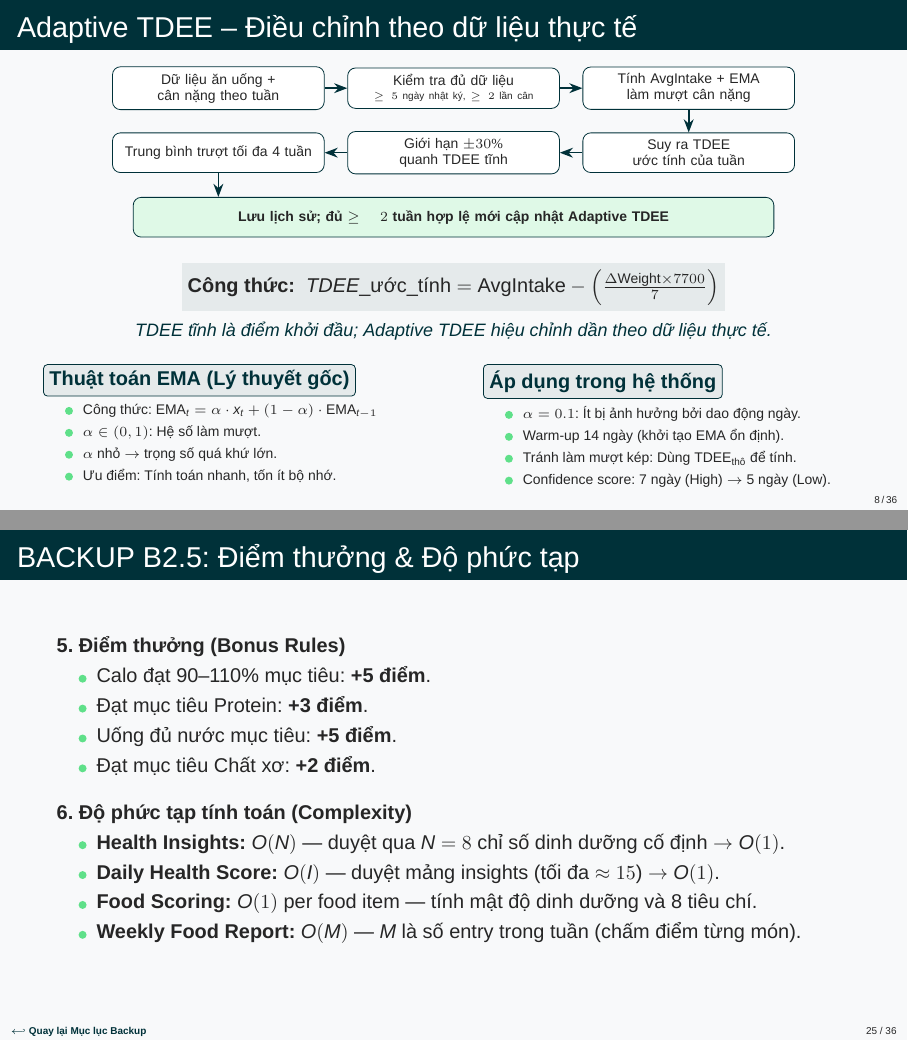
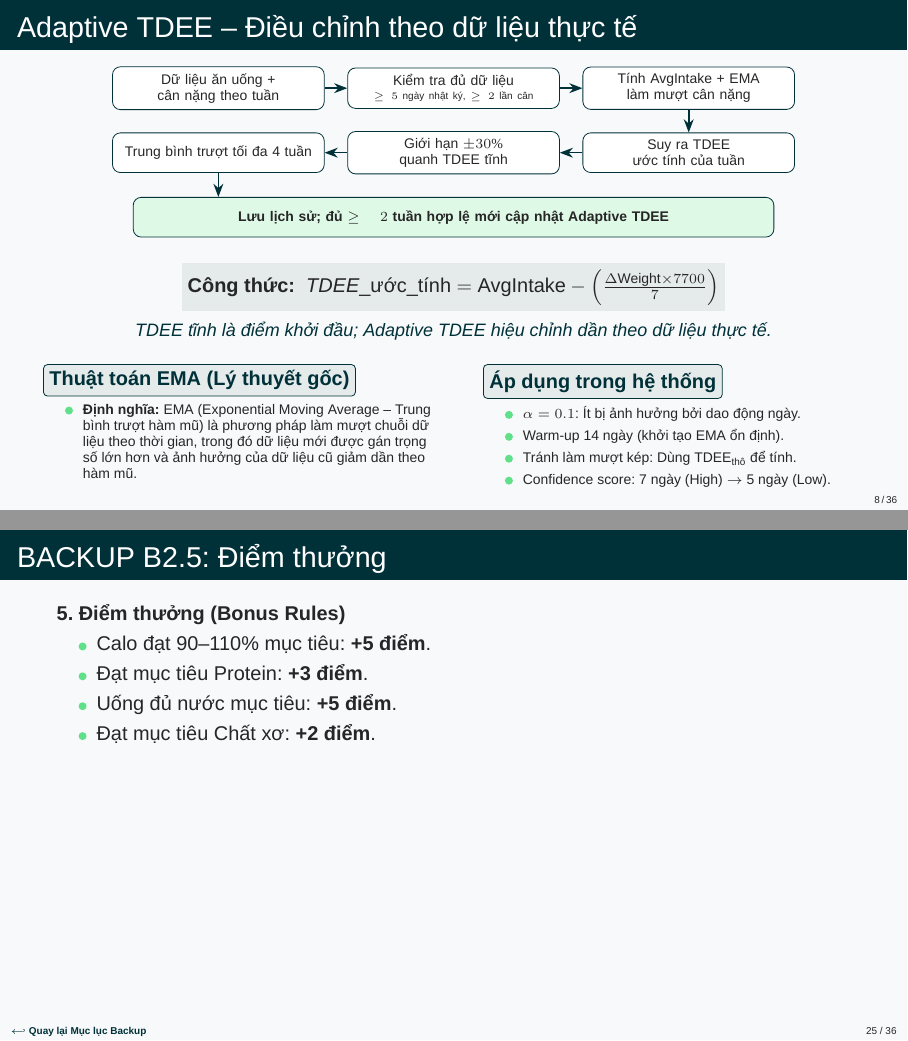
Before and after one commit to truongxuantxa-stack/gfgf, LaTeX slides (slide_baove.tex): pages 8 and 25 of 36, joined at a grey line. Compiled offline with XeLaTeX; a missing font is replaced by an installed copy or a similar font.

Commit message:
suabaocao

```diff
--- a/slide_baove.tex
+++ b/slide_baove.tex
@@ -378,10 +378,7 @@
         \begin{column}{0.5\textwidth}
             \textcolor{NutriDark}{\textbf{\modulelabel{Thuật toán EMA (Lý thuyết gốc)}}}
             \begin{itemize}
-                \item \scriptsize Công thức: $\text{EMA}_t = \alpha \cdot x_t + (1 - \alpha) \cdot \text{EMA}_{t-1}$
-                \item \scriptsize $\alpha \in (0, 1)$: Hệ số làm mượt.
-                \item \scriptsize $\alpha$ nhỏ $\rightarrow$ trọng số quá khứ lớn.
-                \item \scriptsize Ưu điểm: Tính toán nhanh, tốn ít bộ nhớ.
+                \item \scriptsize \textbf{Định nghĩa:} EMA (Exponential Moving Average – Trung bình trượt hàm mũ) là phương pháp làm mượt chuỗi dữ liệu theo thời gian, trong đó dữ liệu mới được gán trọng số lớn hơn và ảnh hưởng của dữ liệu cũ giảm dần theo hàm mũ.
             \end{itemize}
         \end{column}
         \begin{column}{0.48\textwidth}
@@ -905,22 +902,13 @@
     \end{columns}
 \end{frame}
 
-\begin{frame}{BACKUP B2.5: Điểm thưởng \& Độ phức tạp}
+\begin{frame}[t]{BACKUP B2.5: Điểm thưởng}
     \textbf{5. Điểm thưởng (Bonus Rules)}
     \begin{itemize}
         \item Calo đạt 90–110\% mục tiêu: \textbf{+5 điểm}.
         \item Đạt mục tiêu Protein: \textbf{+3 điểm}.
         \item Uống đủ nước mục tiêu: \textbf{+5 điểm}.
         \item Đạt mục tiêu Chất xơ: \textbf{+2 điểm}.
-    \end{itemize}
-
-    \vspace{0.3cm}
-    \textbf{6. Độ phức tạp tính toán (Complexity)}
-    \begin{itemize}
-        \item \textbf{Health Insights:} $O(N)$ — duyệt qua $N=8$ chỉ số dinh dưỡng cố định $\rightarrow O(1)$.
-        \item \textbf{Daily Health Score:} $O(I)$ — duyệt mảng insights (tối đa $\approx 15$) $\rightarrow O(1)$.
-        \item \textbf{Food Scoring:} $O(1)$ per food item — tính mật độ dinh dưỡng và 8 tiêu chí.
-        \item \textbf{Weekly Food Report:} $O(M)$ — $M$ là số entry trong tuần (chấm điểm từng món).
     \end{itemize}
 \end{frame}
 
```
Also changed, not shown: do_an_tot_nghiep.tex (+9 -14 lines).
